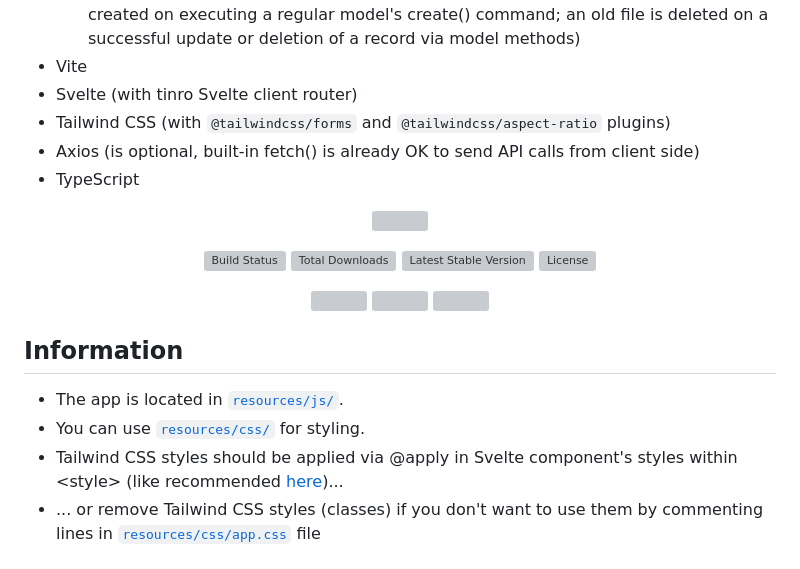
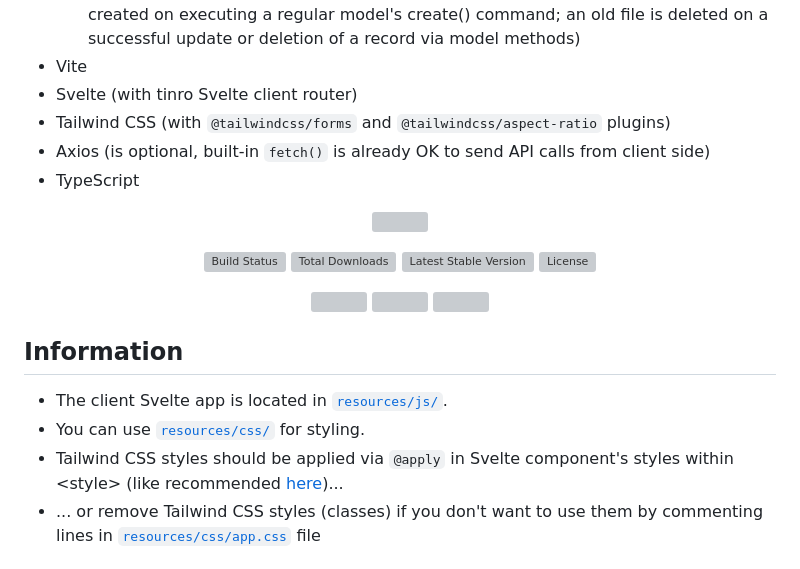
Before and after one commit to milica1606/larpsvtstw-m, a Markdown page: README.md, the part around the change printed below. Drawn GitHub-style; grey boxes are pictures that could not be loaded.

Commit message:
more detailed README better formatted

```diff
--- a/README.md
+++ b/README.md
@@ -10,7 +10,7 @@ This starter template includes:
 -   Vite
 -   Svelte (with tinro Svelte client router)
 -   Tailwind CSS (with `@tailwindcss/forms` and `@tailwindcss/aspect-ratio` plugins)
--   Axios (is optional, built-in fetch() is already OK to send API calls from client side)
+-   Axios (is optional, built-in `fetch()` is already OK to send API calls from client side)
 -   TypeScript
 
 <p align="center"><a href="https://laravel.com" target="_blank"><img src="https://raw.githubusercontent.com/laravel/art/master/logo-lockup/5%20SVG/2%20CMYK/1%20Full%20Color/laravel-logolockup-cmyk-red.svg" width="400"></a></p>
@@ -26,9 +26,9 @@ This starter template includes:
 
 ## Information
 
--   The app is located in [`resources/js/`](/resources/js/).
+-   The client Svelte app is located in [`resources/js/`](/resources/js/).
 -   You can use [`resources/css/`](/resources/css/) for styling.
--   Tailwind CSS styles should be applied via @apply in Svelte component's styles within &lt;style&gt; (like recommended <a href="https://kaan.fyi/feed/making-sense-of-tailwind-in-svelte/">here</a>)...
+-   Tailwind CSS styles should be applied via `@apply` in Svelte component's styles within &lt;style&gt; (like recommended <a href="https://kaan.fyi/feed/making-sense-of-tailwind-in-svelte/">here</a>)...
 -   ... or remove Tailwind CSS styles (classes) if you don't want to use them by commenting lines in [`resources/css/app.css`](/resources/css/app.css) file
 
 ## Installation
```
Also changed, not shown: other parts of README.md (+4 -4 lines).
